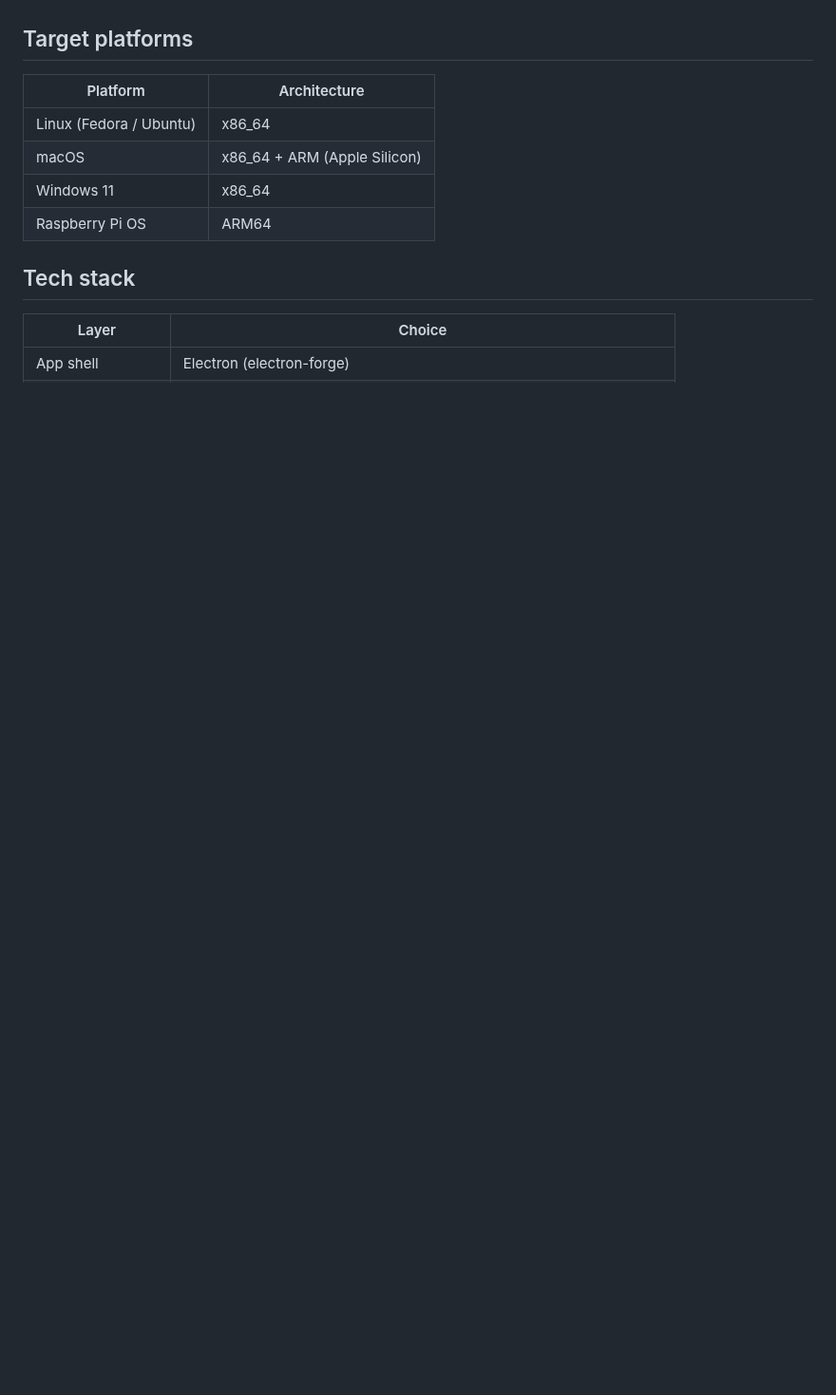
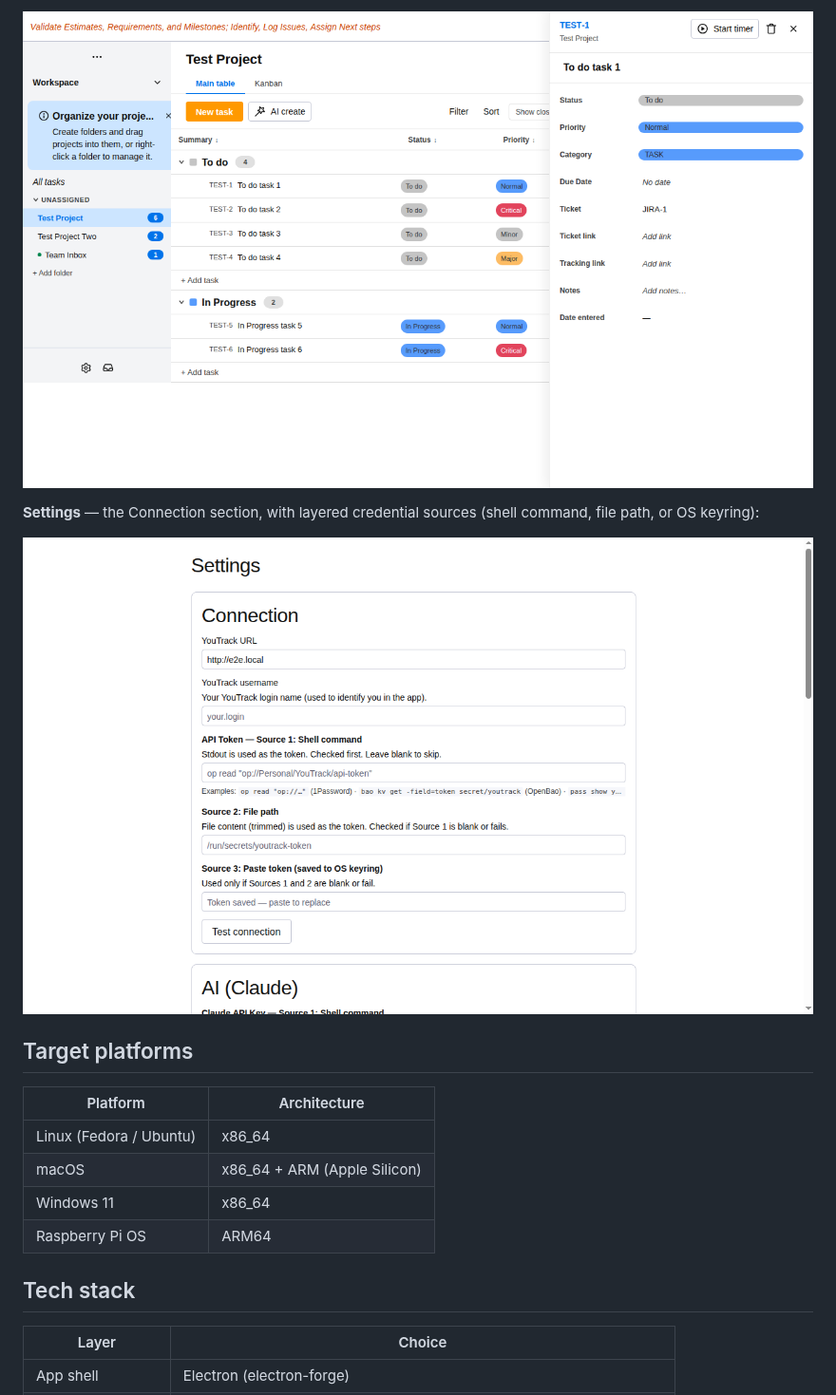
Before and after one commit to kevinpinscoe/vermilian, a Markdown page: README.md, the part around one of its changes. Shown at 95% size. GitHub-like rendering; pictures changed too: docs/screenshots/settings.png (added), docs/screenshots/task-detail.png (added); blank space fills up the shorter version.

```diff
--- a/README.md
+++ b/README.md
@@ -23,3 +38,8 @@ Vermilian is a cross-platform desktop app that connects to your self-hosted YouT
+![Vermilian task detail panel](docs/screenshots/task-detail.png)
+
+**Settings** — the Connection section, with layered credential sources (shell command, file path, or OS keyring):
+
+![Vermilian settings — connection](docs/screenshots/settings.png)
 
 ## Target platforms
 
```
Also changed, not shown: other parts of README.md (+15 -0 lines), docs/screenshots/board-dark.png (added), docs/screenshots/board-light.png (added).
